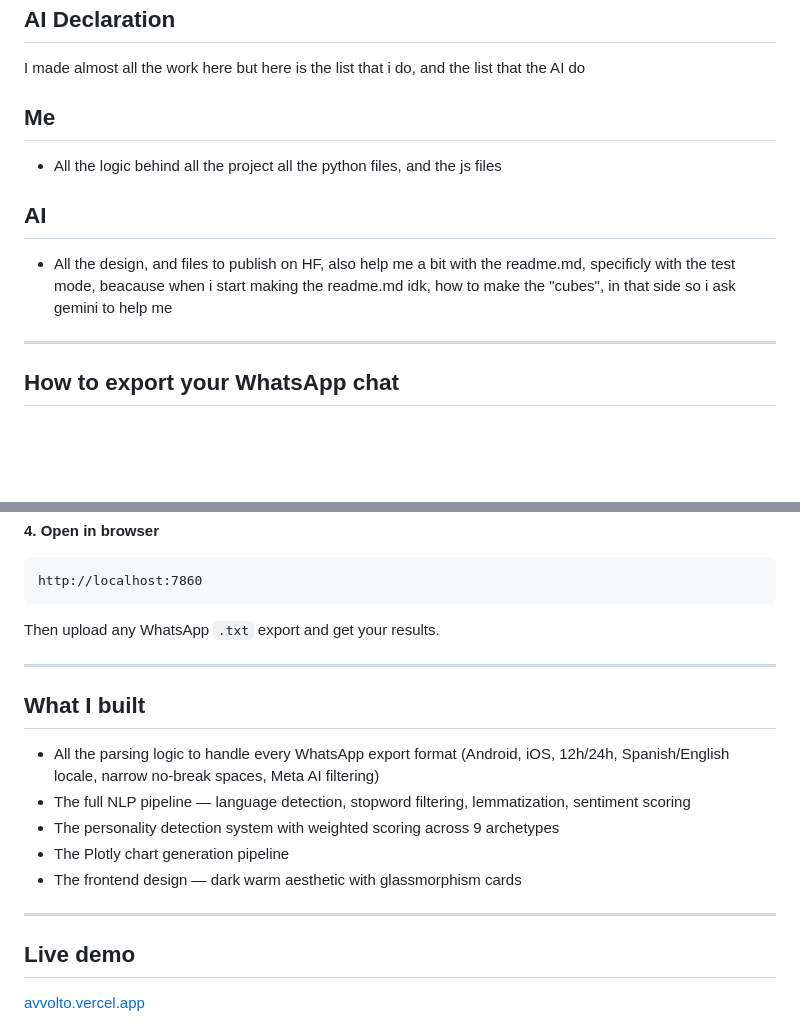
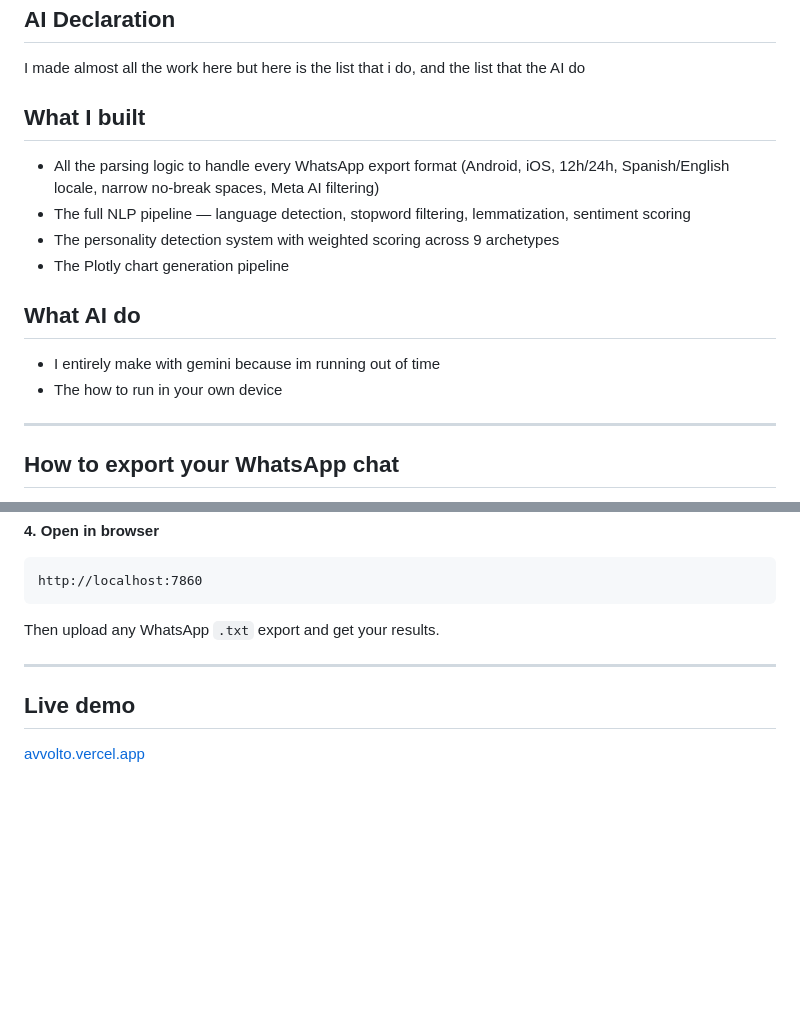
Before and after one commit to JDHVa/Avvolto, a Markdown page: README.md, 2 parts joined by grey strips. Drawn GitHub-style; blank space fills up the shorter version.

Commit message:
finish yep finish readme.md

```diff
--- a/README.md
+++ b/README.md
@@ -22,11 +22,18 @@ Upload a `.txt` exported from WhatsApp and get:
 
 I made almost all the work here but here is the list that i do, and the list that the AI do
 
-## Me
-- All the logic behind all the project all the python files, and the js files
+## What I built
 
-## AI
-- All the design, and files to publish on HF, also help me a bit with the readme.md, specificly with the test mode, beacause when i start making the readme.md idk, how to make the "cubes", in that side so i ask gemini to help me
+- All the parsing logic to handle every WhatsApp export format (Android, iOS, 12h/24h, Spanish/English locale, narrow no-break spaces, Meta AI filtering)
+- The full NLP pipeline — language detection, stopword filtering, lemmatization, sentiment scoring
+- The personality detection system with weighted scoring across 9 archetypes
+- The Plotly chart generation pipeline
+
+## What AI do
+
+- I entirely make with gemini because im running out of time
+- The how to run in your own device
+
 ---
 
 ## How to export your WhatsApp chat
@@ -105,16 +112,6 @@ Then upload any WhatsApp `.txt` export and get your results.
 
 ---
 
-## What I built
-
-- All the parsing logic to handle every WhatsApp export format (Android, iOS, 12h/24h, Spanish/English locale, narrow no-break spaces, Meta AI filtering)
-- The full NLP pipeline — language detection, stopword filtering, lemmatization, sentiment scoring
-- The personality detection system with weighted scoring across 9 archetypes
-- The Plotly chart generation pipeline
-- The frontend design — dark warm aesthetic with glassmorphism cards
-
----
-
 ## Live demo
 
 [avvolto.vercel.app](https://avvolto.vercel.app)
```
